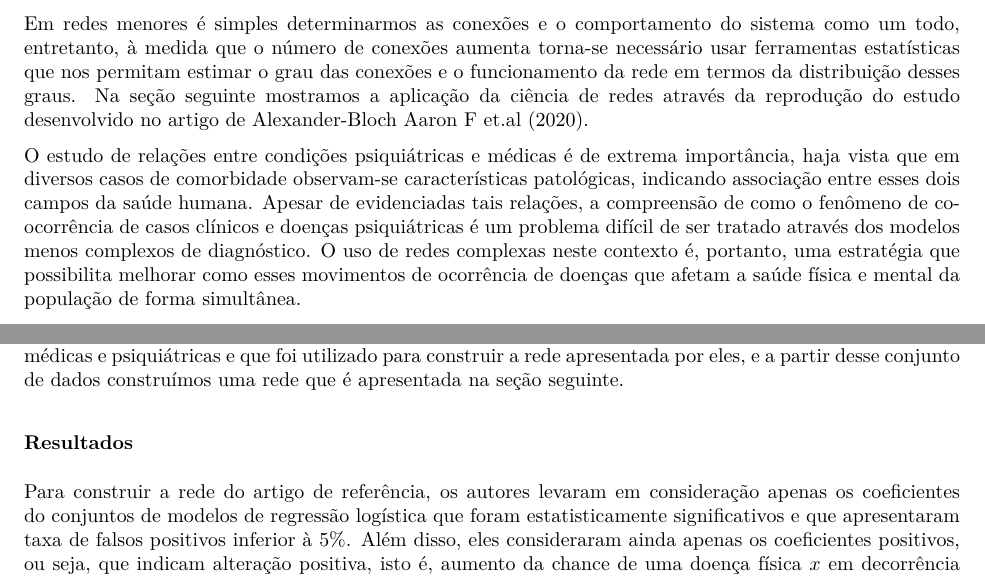
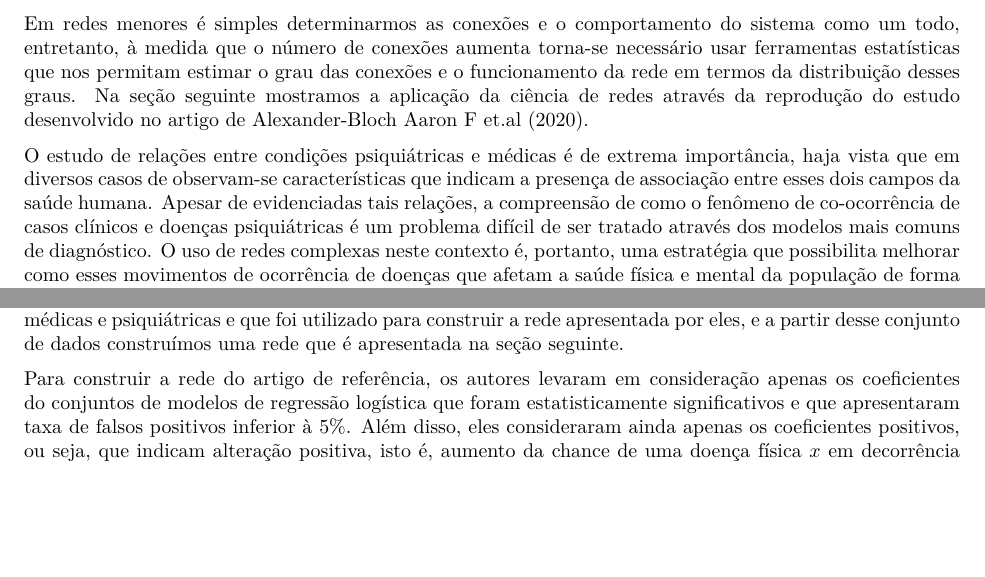
Before and after one commit to mariangela-lr/MO826, an R Markdown document (P3/notebooks/P3.Rmd): two parts of page 3 of 5, joined at a grey line, cut so that both start at the same text, the shorter picture padded with empty space. The pictures show the output file P3/notebooks/P3.pdf that the author committed with the source.

Commit message:
Atualização

```diff
--- a/P3/notebooks/P3.Rmd
+++ b/P3/notebooks/P3.Rmd
@@ -66,7 +66,7 @@ Outras duas características importantes das redes é a formação de subgrafos
 
 Em redes menores é simples determinarmos as conexões e o comportamento do sistema como um todo, entretanto, à medida que o número de conexões aumenta torna-se necessário usar ferramentas estatísticas que nos permitam estimar o grau das conexões e o funcionamento da rede em termos da distribuição desses graus. Na seção seguinte mostramos a aplicação da ciência de redes através da reprodução do estudo desenvolvido no artigo de Alexander-Bloch Aaron F et.al (2020).
 
-O estudo de relações entre condições psiquiátricas e médicas é de extrema importância, haja vista que em diversos casos de comorbidade observam-se características patológicas, indicando associação entre esses dois campos da saúde humana. Apesar de evidenciadas tais relações, a compreensão de como o fenômeno de co-ocorrência de casos clínicos e doenças psiquiátricas é um problema difícil de ser tratado através dos modelos menos complexos de diagnóstico. O uso de redes complexas neste contexto é, portanto, uma estratégia que possibilita melhorar como esses movimentos de ocorrência de doenças que afetam a saúde física e mental da população de forma simultânea.
+O estudo de relações entre condições psiquiátricas e médicas é de extrema importância, haja vista que em diversos casos de observam-se características que indicam a presença de associação entre esses dois campos da saúde humana. Apesar de evidenciadas tais relações, a compreensão de como o fenômeno de co-ocorrência de casos clínicos e doenças psiquiátricas é um problema difícil de ser tratado através dos modelos mais comuns de diagnóstico. O uso de redes complexas neste contexto é, portanto, uma estratégia que possibilita melhorar como esses movimentos de ocorrência de doenças que afetam a saúde física e mental da população de forma simultânea.
 
 No artigo de referência deste projeto os autores se propuseram a analisar estruturas de redes complexas no que diz respeito ao desenvolvimento de doenças físicas e mentais que afetam ex-militares dos Estados Unidos.
 
@@ -75,8 +75,6 @@ Para o desenvolvimento do estudo, Aaron F. et.al tomaram uma amostra de veterano
 Após esta primeira etapa de modelagem e entendimento dos dados o estudo foi direcionado a modelagem de redes complexas de tal modo que fosse possível compreender, dentre as condições clínicas que apresentaram associação estatisticamente significativa com condições psiquiátricas.
 
 Os autores disponibilizaram o conjunto de dados das chances de diagnóstico em decorrência de condições médicas e psiquiátricas e que foi utilizado para construir a rede apresentada por eles, e a partir desse conjunto de dados construímos uma rede que é apresentada na seção seguinte.
-
-### Resultados
 
 Para construir a rede do artigo de referência, os autores levaram em consideração apenas os coeficientes do conjuntos de modelos de regressão logística que foram estatisticamente significativos e que apresentaram taxa de falsos positivos inferior à 5%. Além disso, eles consideraram ainda apenas os coeficientes positivos, ou seja, que indicam alteração positiva, isto é, aumento da chance de uma doença física $x$ em decorrência da presença de uma doença psiquiátrica $y$.
 
```
Also changed, not shown: P3/notebooks/P3.pdf.
